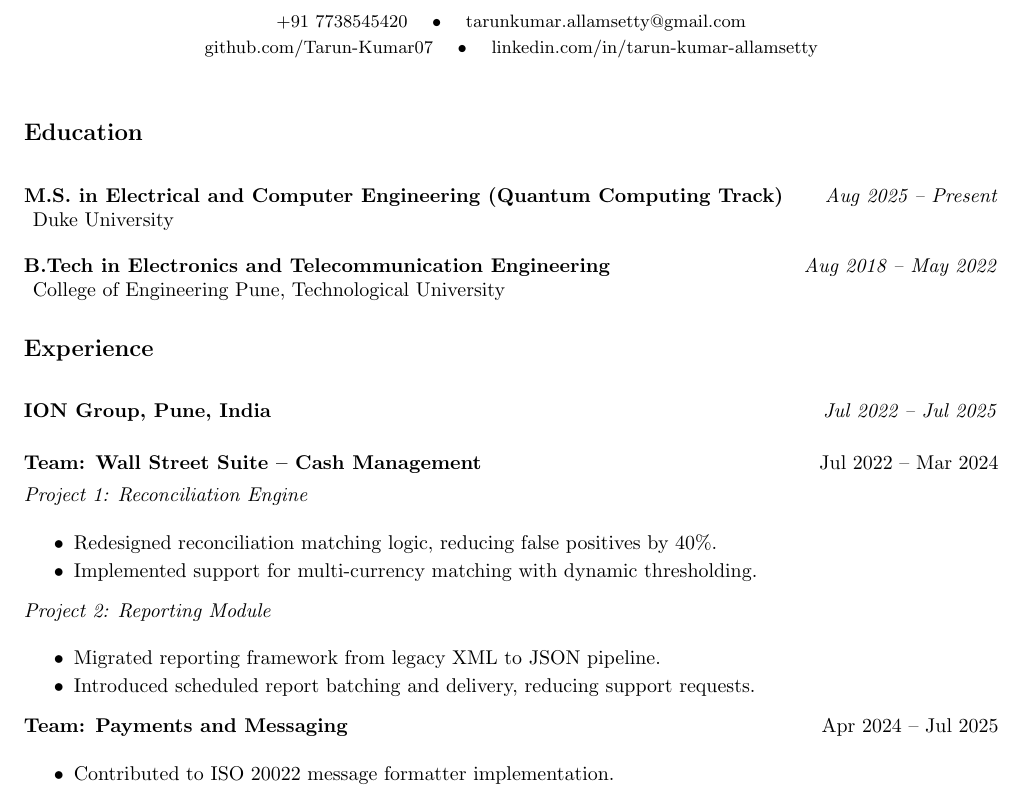
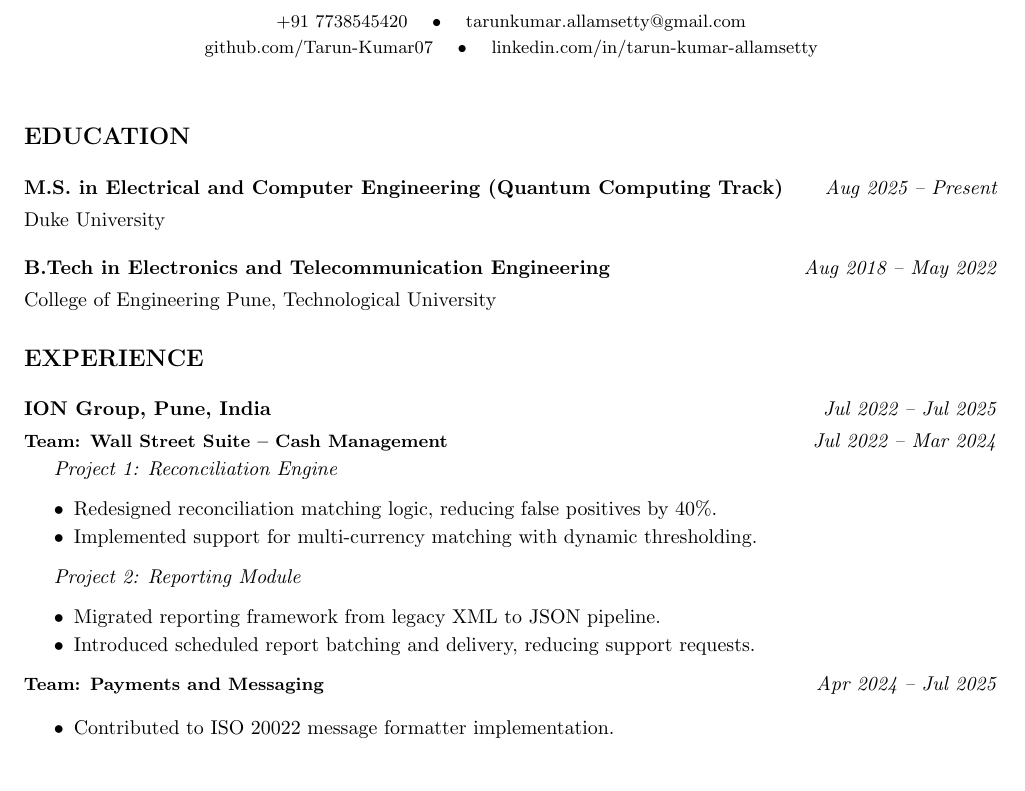
Before and after one commit to Tarun-Kumar07/cv-main, a LaTeX document (main.tex): part of the page, cut so that both start at the same text, the shorter picture padded with empty space. Compiled offline with pdfLaTeX.

Commit message:
Add custom commands

```diff
--- a/main.tex
+++ b/main.tex
@@ -13,34 +13,46 @@
 
 %------------------ Custom Commands ------------------%
 
-% Section Title
-\newcommand{\cvSection}[1]{%
-  \vspace{1.2em}
-  \noindent\textbf{\large #1} \\
-  \vspace{0.2em}
+% Header 1 - Section Headers
+\newcommand{\cvHeaderOne}[1]{%
+  \vspace*{1.2em}%
+  {\noindent\large\textbf{\MakeUppercase{#1}}\par}%
+  \vspace*{0.5em}%
 }
 
-% Subheading with spacing
-\newcommand{\cvSubheading}[2]{%
-  \vspace{0.5em}
-  \noindent\textbf{#1} \hfill \textit{#2} \\
-  \vspace{0.2em}
+% Header 2 - Subsection (e.g. Company, Location, Dates)
+\newcommand{\cvHeaderTwo}[2]{%
+  \vspace{0.8em}%
+  \noindent\textbf{\normalsize #1} \hfill \textit{#2}\par%
+  \vspace{0.4em}%
 }
 
+% Header 3 - Team or Project (bold inline heading)
+\newcommand{\cvHeaderThree}[2]{%
+  \noindent\textbf{\small #1} \hfill \textit{#2}\par%
+  \vspace{0.2em}%
+}
+
+% Header 4 - Italic subheading or label (e.g. Project name)
+\newcommand{\cvHeaderFour}[1]{%
+  \textit{#1}%
+}
+
+% Paragraph
 \newcommand{\cvItem}[1]{%
-  \noindent\parbox{\dimexpr\linewidth}{#1}\par\vspace{0.4em}
+  \noindent\parbox{\dimexpr\linewidth}{#1}\par\vspace{0.4em}%
 }
 
 % Bullet list
-\newenvironment{cvItemList}{
-  \begin{itemize}
-    \setlength{\itemsep}{0.2em}
-    \setlength{\topsep}{0em}
-    \setlength{\partopsep}{0em}
-    \setlength{\parsep}{0em}
-    \setlength{\parskip}{0em}
-}{
-  \end{itemize}
+\newenvironment{cvItemList}{%
+  \begin{itemize}%
+    \setlength{\itemsep}{0.2em}%
+    \setlength{\topsep}{0em}%
+    \setlength{\partopsep}{0em}%
+    \setlength{\parsep}{0em}%
+    \setlength{\parskip}{0em}%
+}{%
+  \end{itemize}%
 }
 
 %------------------ Begin Document ------------------%
@@ -59,34 +71,37 @@
 \vspace{2em}
 
 %----------- Education -----------
-\cvSection{Education}
+\cvHeaderOne{Education}
 
-\cvSubheading{M.S. in Electrical and Computer Engineering (Quantum Computing Track)}{Aug 2025 -- Present}
+\cvHeaderTwo{M.S. in Electrical and Computer Engineering (Quantum Computing Track)}{Aug 2025 -- Present}
 \cvItem{Duke University}
 
-\cvSubheading{B.Tech in Electronics and Telecommunication Engineering}{Aug 2018 -- May 2022}
+\cvHeaderTwo{B.Tech in Electronics and Telecommunication Engineering}{Aug 2018 -- May 2022}
 \cvItem{College of Engineering Pune, Technological University}
 
 %----------- Experience -----------
-\cvSection{Experience}
+\cvHeaderOne{Experience}
 
-\cvSubheading{ION Group, Pune, India}{Jul 2022 -- Jul 2025}
+\cvHeaderTwo{ION Group, Pune, India}{Jul 2022 -- Jul 2025}
 
-\cvItem{\textbf{Team: Wall Street Suite – Cash Management} \hfill Jul 2022 -- Mar 2024}
+\cvHeaderThree{Team: Wall Street Suite – Cash Management}{Jul 2022 -- Mar 2024}
 
-\cvItem{\textit{Project 1: Reconciliation Engine}}
+\cvHeaderFour{Project 1: Reconciliation Engine}
+
 \begin{cvItemList}
   \item Redesigned reconciliation matching logic, reducing false positives by 40\%.
   \item Implemented support for multi-currency matching with dynamic thresholding.
 \end{cvItemList}
 
-\cvItem{\textit{Project 2: Reporting Module}}
+\cvHeaderFour{Project 2: Reporting Module}
+
 \begin{cvItemList}
   \item Migrated reporting framework from legacy XML to JSON pipeline.
   \item Introduced scheduled report batching and delivery, reducing support requests.
 \end{cvItemList}
 
-\cvItem{\textbf{Team: Payments and Messaging} \hfill Apr 2024 -- Jul 2025}
+\cvHeaderThree{Team: Payments and Messaging}{Apr 2024 -- Jul 2025}
+
 \begin{cvItemList}
   \item Contributed to ISO 20022 message formatter implementation.
   \item Collaborated on unit test coverage and refactoring efforts.
```
